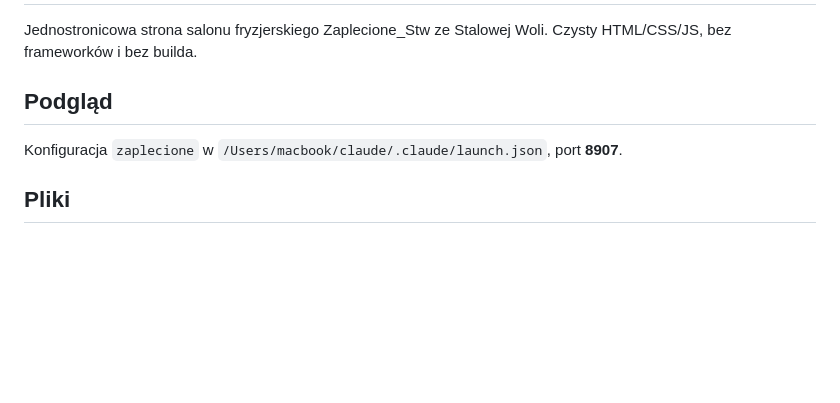
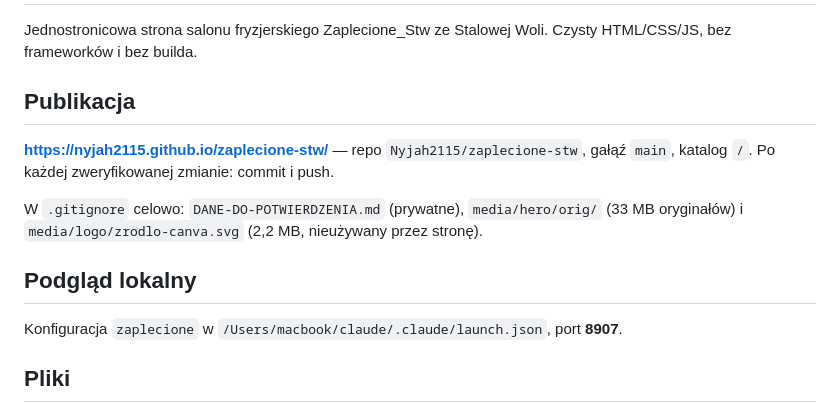
Before and after one commit to Nyjah2115/zaplecione-stw, a Markdown page: README.md, the part around the change. Rendered like a GitHub page; blank space fills up the shorter version.

Commit message:
README: adres publikacji i co jest wykluczone z repo
Co-Authored-By: Claude Opus 5 <noreply@anthropic.com>

```diff
--- a/README.md
+++ b/README.md
@@ -3,7 +3,14 @@
 Jednostronicowa strona salonu fryzjerskiego Zaplecione_Stw ze Stalowej Woli.
 Czysty HTML/CSS/JS, bez frameworków i bez builda.
 
-## Podgląd
+## Publikacja
+**https://nyjah2115.github.io/zaplecione-stw/** — repo `Nyjah2115/zaplecione-stw`,
+gałąź `main`, katalog `/`. Po każdej zweryfikowanej zmianie: commit i push.
+
+W `.gitignore` celowo: `DANE-DO-POTWIERDZENIA.md` (prywatne), `media/hero/orig/` (33 MB
+oryginałów) i `media/logo/zrodlo-canva.svg` (2,2 MB, nieużywany przez stronę).
+
+## Podgląd lokalny
 Konfiguracja `zaplecione` w `/Users/macbook/claude/.claude/launch.json`, port **8907**.
 
 ## Pliki
```
